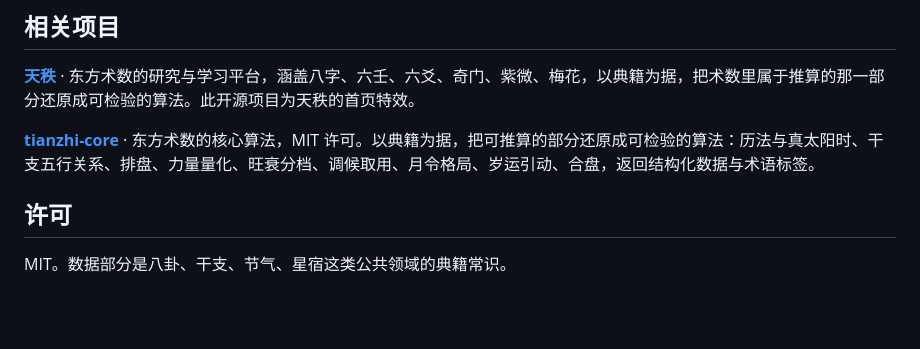
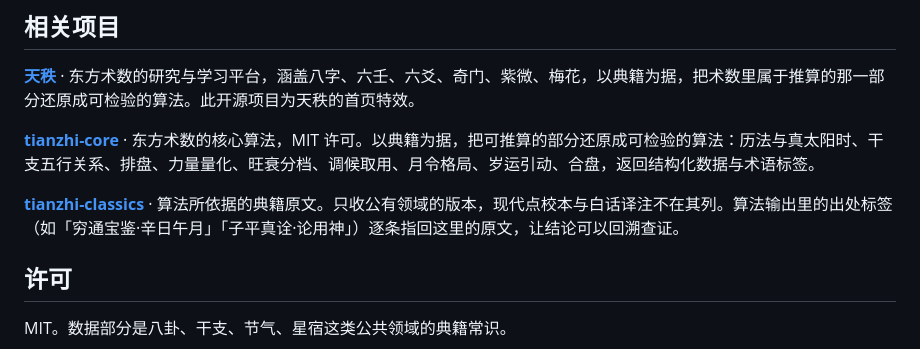
Before and after one commit to zaoxu001/celestial-wheel, a Markdown page: README.md, the part around the change. Rendered like a GitHub page; blank space fills up the shorter version.

Commit message:
相关项目补上 tianzhi-classics
算法输出里的出处标签逐条指向那边的原文，结论可以回溯查证，值得在这里给一条明路。

```diff
--- a/README.md
+++ b/README.md
@@ -83,6 +83,8 @@ createCodeTicker(document.querySelector('pre'), {
 
 **[tianzhi-core](https://github.com/zaoxu001/tianzhi-core)** · 东方术数的核心算法，MIT 许可。以典籍为据，把可推算的部分还原成可检验的算法：历法与真太阳时、干支五行关系、排盘、力量量化、旺衰分档、调候取用、月令格局、岁运引动、合盘，返回结构化数据与术语标签。
 
+**[tianzhi-classics](https://github.com/zaoxu001/tianzhi-classics)** · 算法所依据的典籍原文。只收公有领域的版本，现代点校本与白话译注不在其列。算法输出里的出处标签（如「穷通宝鉴·辛日午月」「子平真诠·论用神」）逐条指回这里的原文，让结论可以回溯查证。
+
 ## 许可
 
 MIT。数据部分是八卦、干支、节气、星宿这类公共领域的典籍常识。
```
